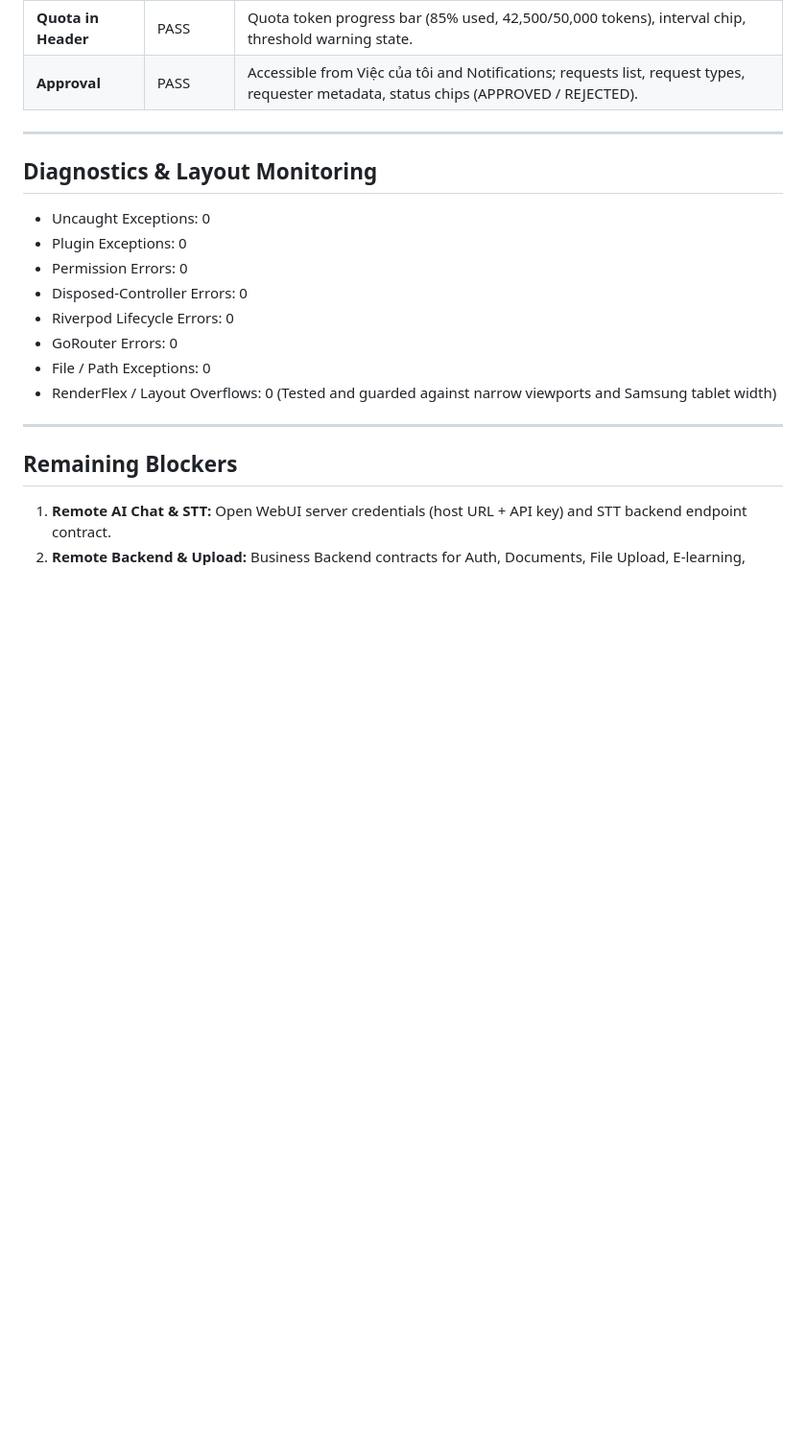
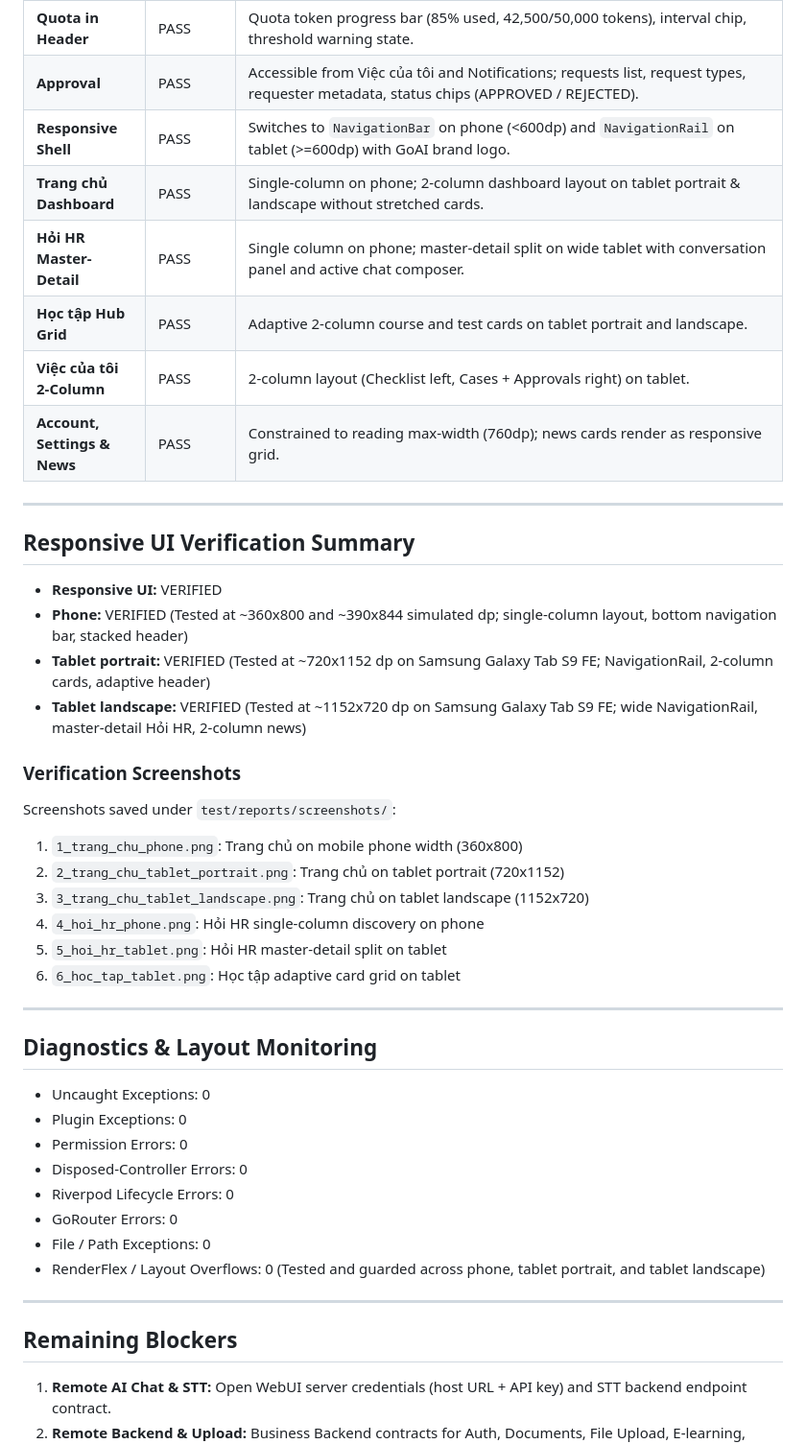
Before and after one commit to trantansy-goai/AI-HR-Workforce-, a Markdown page: docs/ANDROID_SMOKE_REPORT.md, the part around the change. Shown at 96% size. GitHub-like rendering; blank space fills up the shorter version.

```diff
--- a/docs/ANDROID_SMOKE_REPORT.md
+++ b/docs/ANDROID_SMOKE_REPORT.md
@@ -54,6 +54,30 @@ The application implements the approved 5-tab persistent bottom navigation with
 | **Bản tin / News** | PASS | Internal company posts list, article detail view, timestamps, formatted metadata; accessible via Trang chủ & Tài khoản. |
 | **Quota in Header** | PASS | Quota token progress bar (85% used, 42,500/50,000 tokens), interval chip, threshold warning state. |
 | **Approval** | PASS | Accessible from Việc của tôi and Notifications; requests list, request types, requester metadata, status chips (APPROVED / REJECTED). |
+| **Responsive Shell** | PASS | Switches to `NavigationBar` on phone (<600dp) and `NavigationRail` on tablet (>=600dp) with GoAI brand logo. |
+| **Trang chủ Dashboard** | PASS | Single-column on phone; 2-column dashboard layout on tablet portrait & landscape without stretched cards. |
+| **Hỏi HR Master-Detail** | PASS | Single column on phone; master-detail split on wide tablet with conversation panel and active chat composer. |
+| **Học tập Hub Grid** | PASS | Adaptive 2-column course and test cards on tablet portrait and landscape. |
+| **Việc của tôi 2-Column** | PASS | 2-column layout (Checklist left, Cases + Approvals right) on tablet. |
+| **Account, Settings & News** | PASS | Constrained to reading max-width (760dp); news cards render as responsive grid. |
+
+---
+
+## Responsive UI Verification Summary
+
+- **Responsive UI:** VERIFIED
+- **Phone:** VERIFIED (Tested at ~360x800 and ~390x844 simulated dp; single-column layout, bottom navigation bar, stacked header)
+- **Tablet portrait:** VERIFIED (Tested at ~720x1152 dp on Samsung Galaxy Tab S9 FE; NavigationRail, 2-column cards, adaptive header)
+- **Tablet landscape:** VERIFIED (Tested at ~1152x720 dp on Samsung Galaxy Tab S9 FE; wide NavigationRail, master-detail Hỏi HR, 2-column news)
+
+### Verification Screenshots
+Screenshots saved under `test/reports/screenshots/`:
+1. `1_trang_chu_phone.png`: Trang chủ on mobile phone width (360x800)
+2. `2_trang_chu_tablet_portrait.png`: Trang chủ on tablet portrait (720x1152)
+3. `3_trang_chu_tablet_landscape.png`: Trang chủ on tablet landscape (1152x720)
+4. `4_hoi_hr_phone.png`: Hỏi HR single-column discovery on phone
+5. `5_hoi_hr_tablet.png`: Hỏi HR master-detail split on tablet
+6. `6_hoc_tap_tablet.png`: Học tập adaptive card grid on tablet
 
 ---
 
@@ -66,7 +90,7 @@ The application implements the approved 5-tab persistent bottom navigation with
 - Riverpod Lifecycle Errors: 0
 - GoRouter Errors: 0
 - File / Path Exceptions: 0
-- RenderFlex / Layout Overflows: 0 (Tested and guarded against narrow viewports and Samsung tablet width)
+- RenderFlex / Layout Overflows: 0 (Tested and guarded across phone, tablet portrait, and tablet landscape)
 
 ---
 
```
Also changed, not shown: docs/PROJECT_STATUS.md (+48 -3 lines).
